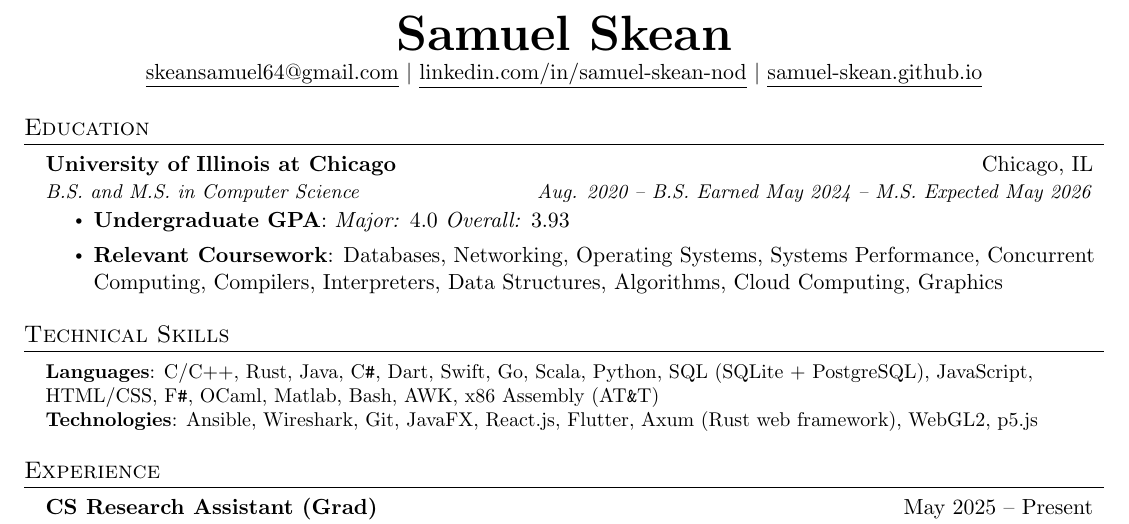
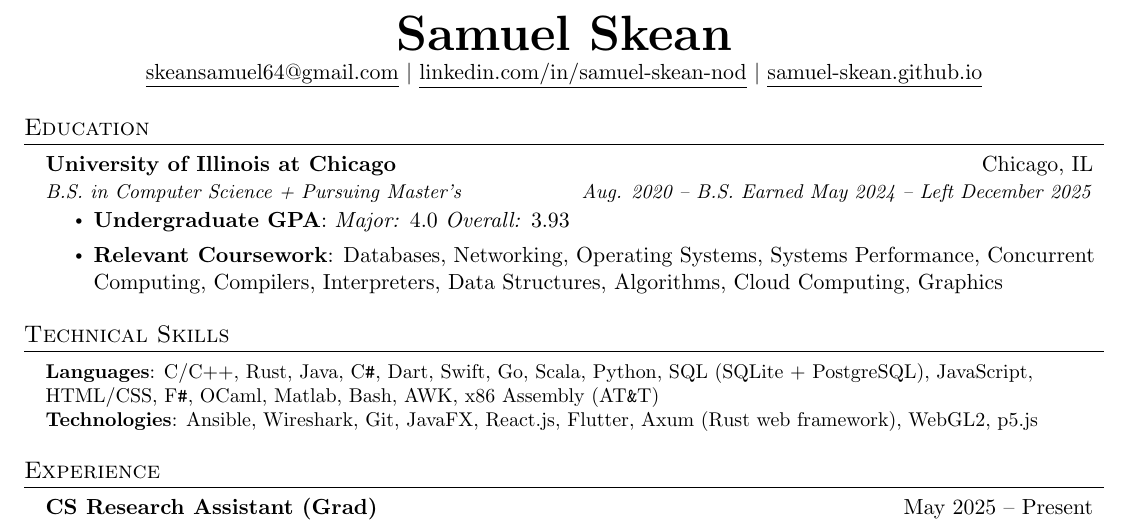
Before and after one commit to samuel-skean/Resumes, a LaTeX document (main.tex): part of page 1 of 2, cut so that both start at the same text. Compiled offline with pdfLaTeX.

Commit message:
Not completing that degree.

```diff
--- a/main.tex
+++ b/main.tex
@@ -125,7 +125,7 @@
   \resumeSubHeadingListStart
     \resumeSubheading
       {University of Illinois at Chicago}{Chicago, IL}
-      {B.S. and M.S. in Computer Science}{Aug. 2020 -- B.S. Earned May 2024 -- M.S. Expected May 2026}
+      {B.S. in Computer Science + Pursuing Master's}{Aug. 2020 -- B.S. Earned May 2024 -- Left December 2025}
       \begin{itemize}
         \item \textbf{Undergraduate GPA}{: \emph{Major:} 4.0 \emph{Overall:} 3.93}
         \item \textbf{Relevant Coursework}: Databases, Networking, Operating Systems, Systems Performance, Concurrent Computing, Compilers, Interpreters, Data Structures, Algorithms, Cloud Computing, Graphics
```
Also changed, not shown: samuel-skean-resume.pdf.
